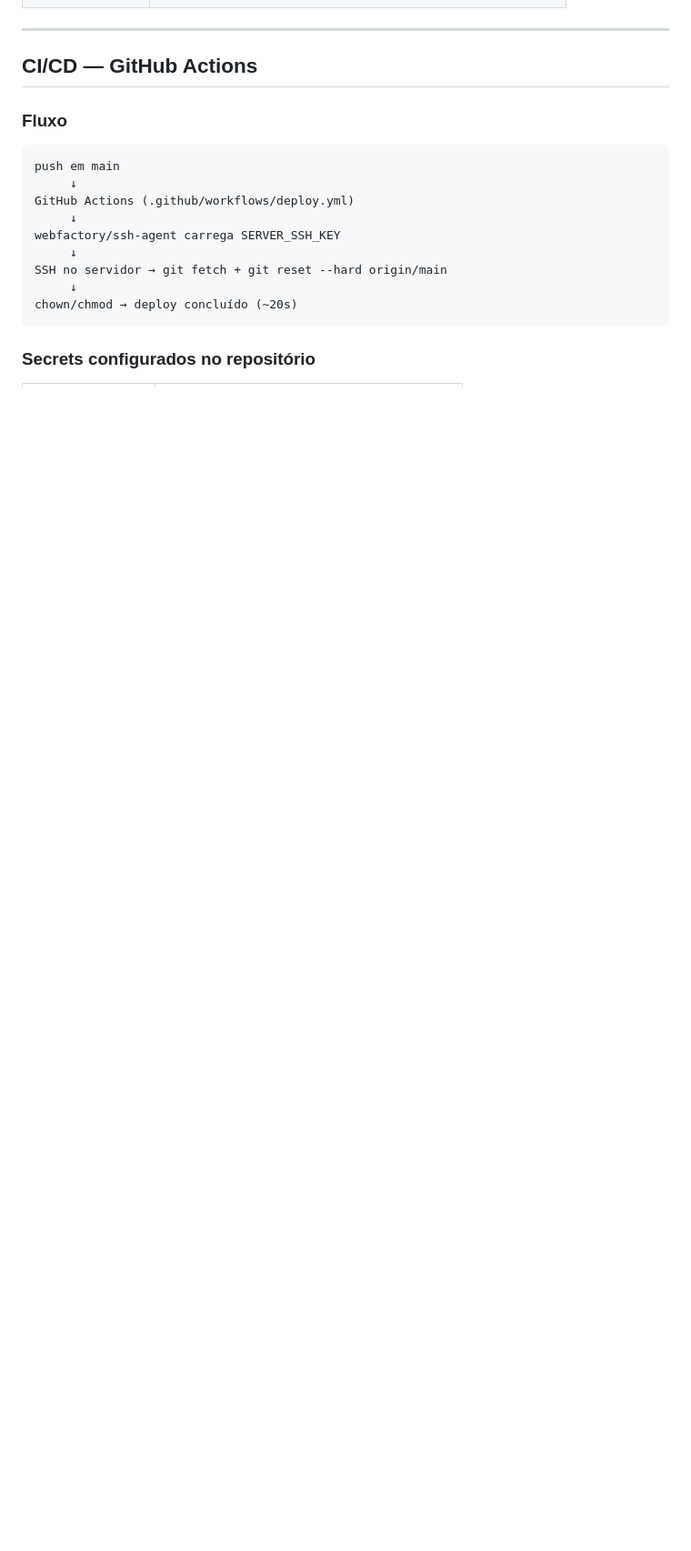
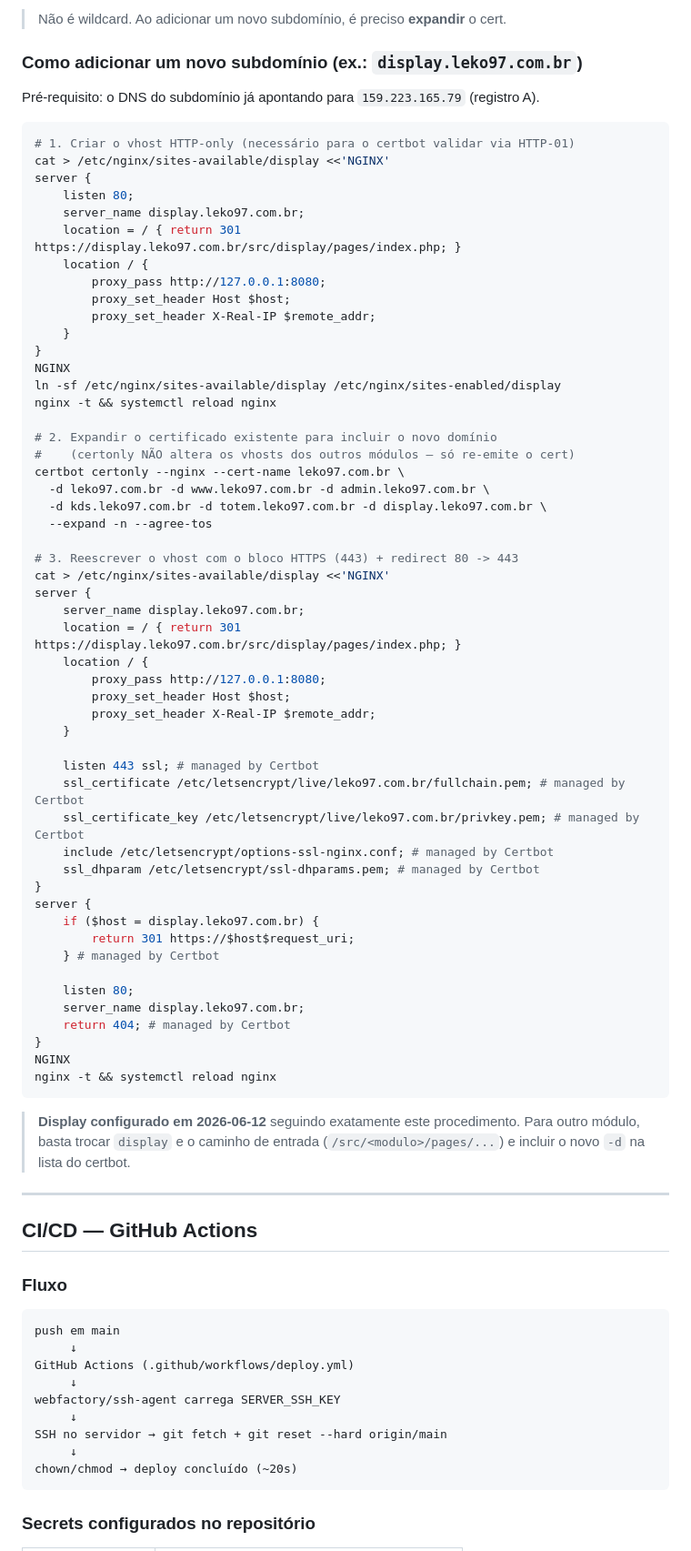
Before and after one commit to Leko97/prontus, a Markdown page: docs/deploy.md, the part around one of its changes. Shown at 91% size. GitHub-like rendering; blank space fills up the shorter version.

Commit message:
docs: documenta subdomínio display.leko97.com.br e padrão de vhosts
Adiciona seção de subdomínios (Nginx vhosts) com o cert multi-SAN e o
passo a passo reproduzível para adicionar um subdomínio (vhost HTTP ->
certbot certonly --expand -> vhost HTTPS). Atualiza a tabela de acesso
com as URLs HTTPS por módulo.

Co-Authored-By: Claude Opus 4.8 <noreply@anthropic.com>

````diff
--- a/docs/deploy.md
+++ b/docs/deploy.md
@@ -77,3 +99,66 @@ DB_HOST=localhost DB_PORT=3306 DB_NAME=prontus DB_USER=prontus DB_PASS=prontus20
+> Não é wildcard. Ao adicionar um novo subdomínio, é preciso **expandir** o cert.
+
+### Como adicionar um novo subdomínio (ex.: `display.leko97.com.br`)
+
+Pré-requisito: o DNS do subdomínio já apontando para `159.223.165.79` (registro A).
+
+```bash
+# 1. Criar o vhost HTTP-only (necessário para o certbot validar via HTTP-01)
+cat > /etc/nginx/sites-available/display <<'NGINX'
+server {
+    listen 80;
+    server_name display.leko97.com.br;
+    location = / { return 301 https://display.leko97.com.br/src/display/pages/index.php; }
+    location / {
+        proxy_pass http://127.0.0.1:8080;
+        proxy_set_header Host $host;
+        proxy_set_header X-Real-IP $remote_addr;
+    }
+}
+NGINX
+ln -sf /etc/nginx/sites-available/display /etc/nginx/sites-enabled/display
+nginx -t && systemctl reload nginx
+
+# 2. Expandir o certificado existente para incluir o novo domínio
+#    (certonly NÃO altera os vhosts dos outros módulos — só re-emite o cert)
+certbot certonly --nginx --cert-name leko97.com.br \
+  -d leko97.com.br -d www.leko97.com.br -d admin.leko97.com.br \
+  -d kds.leko97.com.br -d totem.leko97.com.br -d display.leko97.com.br \
+  --expand -n --agree-tos
+
+# 3. Reescrever o vhost com o bloco HTTPS (443) + redirect 80 -> 443
+cat > /etc/nginx/sites-available/display <<'NGINX'
+server {
+    server_name display.leko97.com.br;
+    location = / { return 301 https://display.leko97.com.br/src/display/pages/index.php; }
+    location / {
+        proxy_pass http://127.0.0.1:8080;
+        proxy_set_header Host $host;
+        proxy_set_header X-Real-IP $remote_addr;
+    }
+
+    listen 443 ssl; # managed by Certbot
+    ssl_certificate /etc/letsencrypt/live/leko97.com.br/fullchain.pem; # managed by Certbot
+    ssl_certificate_key /etc/letsencrypt/live/leko97.com.br/privkey.pem; # managed by Certbot
+    include /etc/letsencrypt/options-ssl-nginx.conf; # managed by Certbot
+    ssl_dhparam /etc/letsencrypt/ssl-dhparams.pem; # managed by Certbot
+}
+server {
+    if ($host = display.leko97.com.br) {
+        return 301 https://$host$request_uri;
+    } # managed by Certbot
+
+    listen 80;
+    server_name display.leko97.com.br;
+    return 404; # managed by Certbot
+}
+NGINX
+nginx -t && systemctl reload nginx
+```
+
+> **Display configurado em 2026-06-12** seguindo exatamente este procedimento.
+> Para outro módulo, basta trocar `display` e o caminho de entrada
+> (`/src/<modulo>/pages/...`) e incluir o novo `-d` na lista do certbot.
 
 ---
 
````
Also changed, not shown: other parts of docs/deploy.md (+28 -6 lines).
